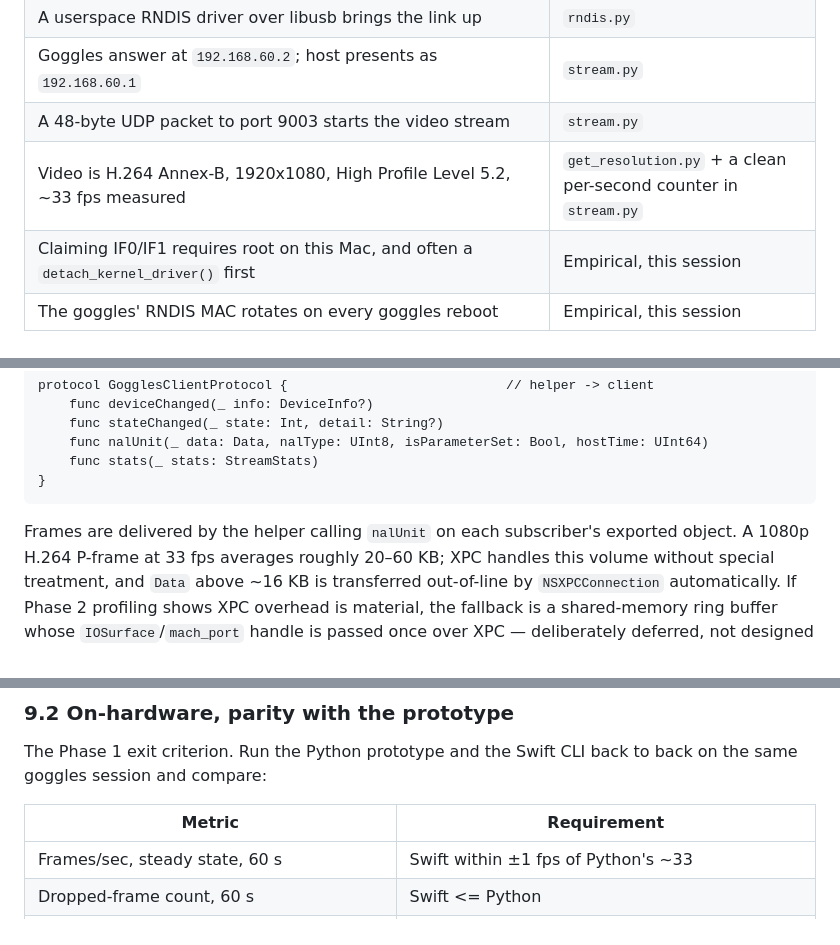
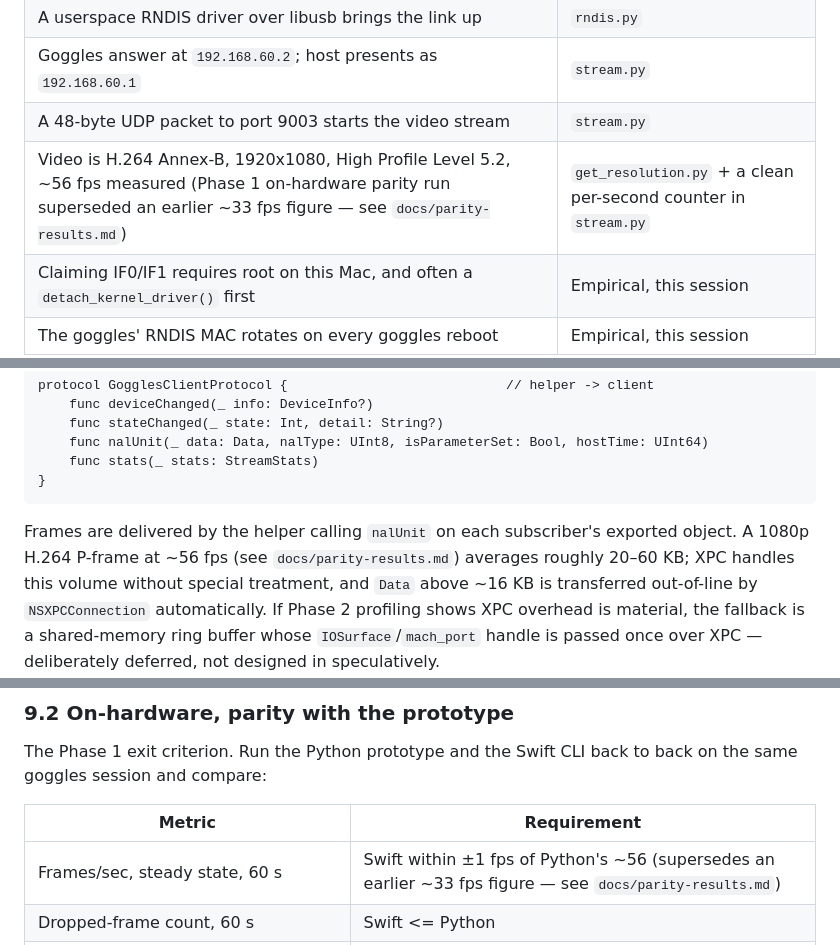
Before and after one commit to Kristian-Buriasco/gogglecast, a Markdown page: docs/design.md, 3 parts joined by grey strips. Rendered like a GitHub page.

````diff
--- a/docs/design.md
+++ b/docs/design.md
@@ -53,7 +53,7 @@ not demonstrate.
 | A userspace RNDIS driver over libusb brings the link up | `rndis.py` |
 | Goggles answer at `192.168.60.2`; host presents as `192.168.60.1` | `stream.py` |
 | A 48-byte UDP packet to port 9003 starts the video stream | `stream.py` |
-| Video is H.264 Annex-B, 1920x1080, High Profile Level 5.2, ~33 fps measured | `get_resolution.py` + a clean per-second counter in `stream.py` |
+| Video is H.264 Annex-B, 1920x1080, High Profile Level 5.2, ~56 fps measured (Phase 1 on-hardware parity run superseded an earlier ~33 fps figure — see `docs/parity-results.md`) | `get_resolution.py` + a clean per-second counter in `stream.py` |
 | Claiming IF0/IF1 requires root on this Mac, and often a `detach_kernel_driver()` first | Empirical, this session |
 | The goggles' RNDIS MAC rotates on every goggles reboot | Empirical, this session |
 | SPS and PPS arrive bundled in one small (~40 byte) NAL blob, not as two NALs | Empirical; broke an early gating attempt |
@@ -441,7 +446,8 @@ protocol GogglesClientProtocol {                            // helper -> client
 ```
 
 Frames are delivered by the helper calling `nalUnit` on each subscriber's exported
-object. A 1080p H.264 P-frame at 33 fps averages roughly 20–60 KB; XPC handles this
+object. A 1080p H.264 P-frame at ~56 fps (see `docs/parity-results.md`) averages roughly
+20–60 KB; XPC handles this
 volume without special treatment, and `Data` above ~16 KB is transferred out-of-line by
 `NSXPCConnection` automatically. If Phase 2 profiling shows XPC overhead is material,
 the fallback is a shared-memory ring buffer whose `IOSurface`/`mach_port` handle is passed
@@ -657,7 +663,7 @@ the same goggles session and compare:
 
 | Metric | Requirement |
 |---|---|
-| Frames/sec, steady state, 60 s | Swift within ±1 fps of Python's ~33 |
+| Frames/sec, steady state, 60 s | Swift within ±1 fps of Python's ~56 (supersedes an earlier ~33 fps figure — see `docs/parity-results.md`) |
 | Dropped-frame count, 60 s | Swift <= Python |
 | Time from handshake to first displayed frame (after the user toggle) | Swift <= Python + 500 ms |
 | Bytes emitted, 60 s | within 2% of Python's |
````
Also changed, not shown: other parts of docs/design.md (+9 -4 lines), docs/plan.md (+4 -1 lines).
